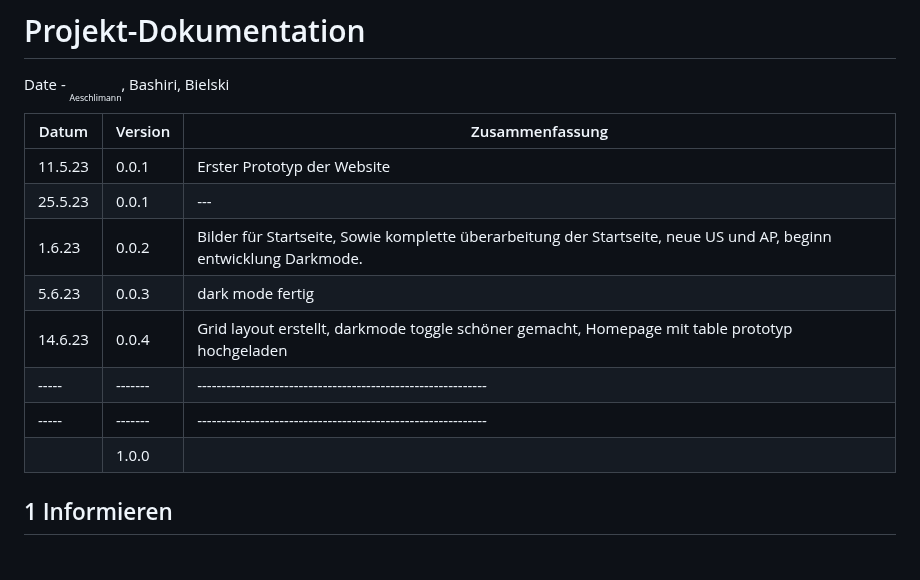
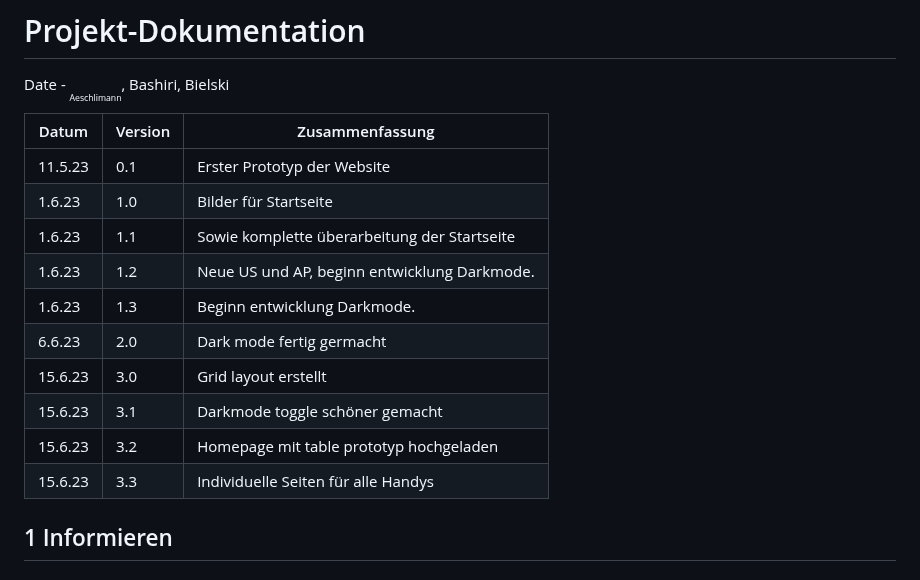
Before and after one commit to B1zy/LA1600, a Markdown page: projektdokumentation.md, the part around the change. Drawn GitHub-style.

```diff
--- a/projektdokumentation.md
+++ b/projektdokumentation.md
@@ -4,16 +4,16 @@ Date - <sub><sub><sub>Aeschlimann</sub></sub></sub>, Bashiri, Bielski
 
 | Datum | Version | Zusammenfassung                                              |
 | ----- | ------- | ------------------------------------------------------------ |
-| 11.5.23      | 0.0.1   | Erster Prototyp der Website  |
-|25.5.23| 0.0.1     |---|
-| 1.6.23 | 0.0.2 | Bilder für Startseite, Sowie komplette überarbeitung der Startseite, neue US und AP, beginn entwicklung Darkmode. |
-| 5.6.23 | 0.0.3 | dark mode fertig |
-| 14.6.23 | 0.0.4 | Grid layout erstellt, darkmode toggle schöner gemacht, Homepage mit table prototyp hochgeladen |
-| ----- | ------- | ------------------------------------------------------------ |
-| ----- | ------- | ------------------------------------------------------------ |
-|       | 1.0.0   |                                                              |
-
-
+| 11.5.23      | 0.1  | Erster Prototyp der Website  |
+| 1.6.23 | 1.0 | Bilder für Startseite
+| 1.6.23 | 1.1 | Sowie komplette überarbeitung der Startseite |
+| 1.6.23 | 1.2 | Neue US und AP, beginn entwicklung Darkmode. |
+| 1.6.23 | 1.3 | Beginn entwicklung Darkmode. |
+| 6.6.23 | 2.0 | Dark mode fertig germacht|
+| 15.6.23 | 3.0 | Grid layout erstellt |
+| 15.6.23 | 3.1 | Darkmode toggle schöner gemacht |
+| 15.6.23 | 3.2 | Homepage mit table prototyp hochgeladen |
+| 15.6.23 | 3.3 | Individuelle Seiten für alle Handys |
 
 
 ## 1 Informieren
```
